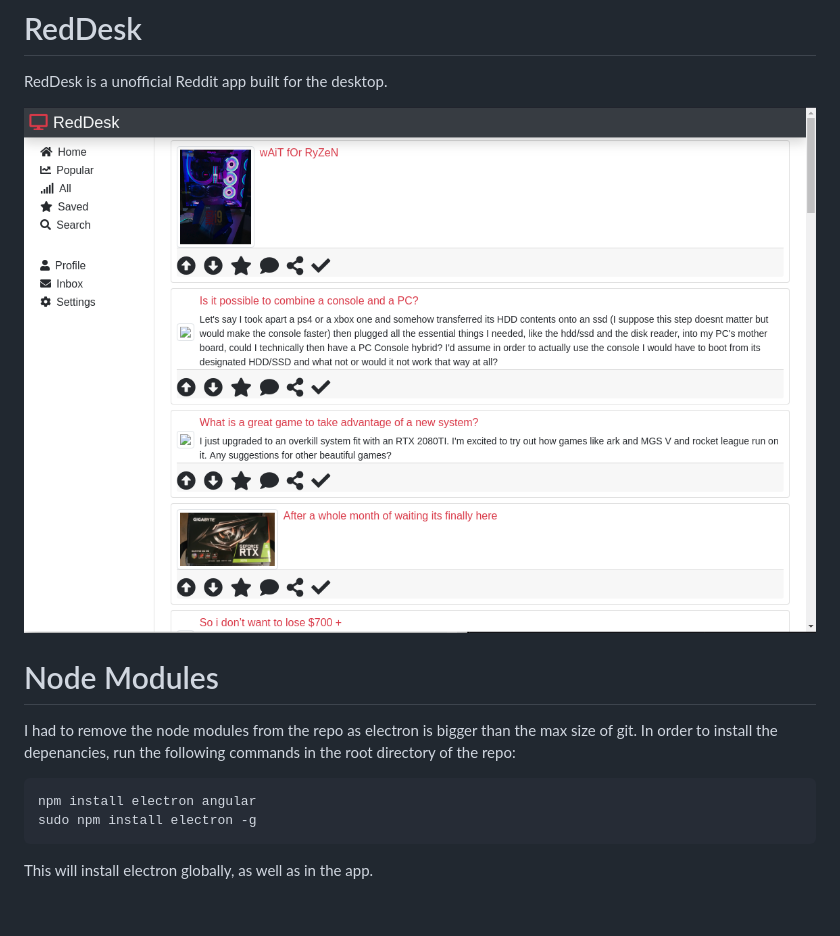
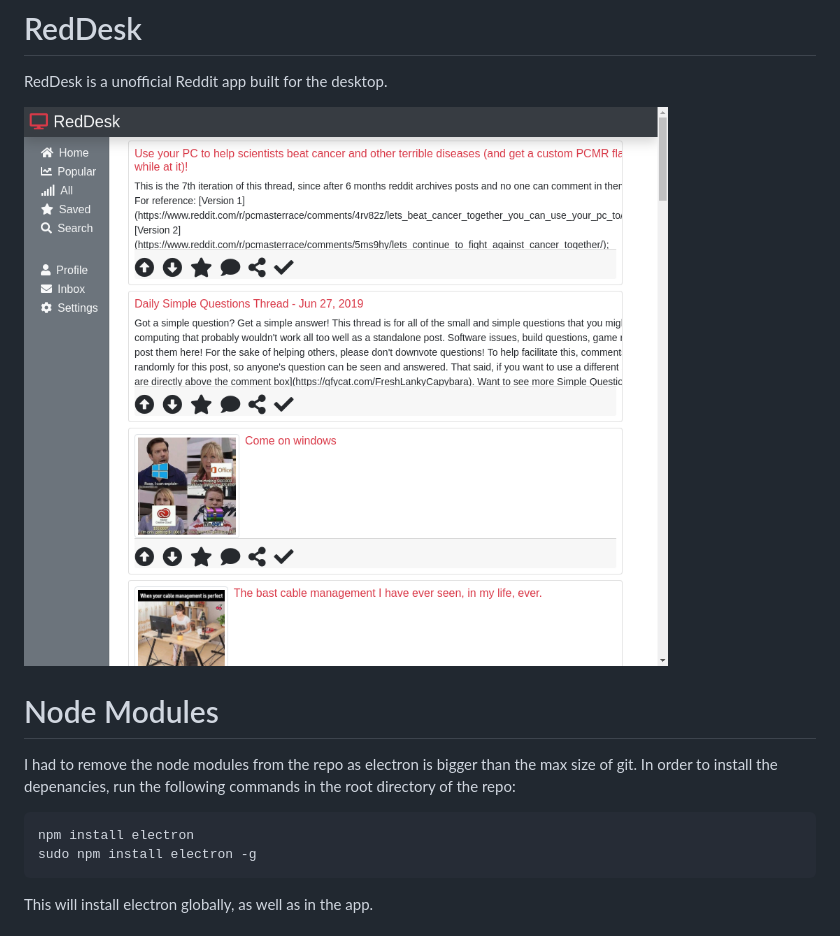
Before and after one commit to GlennCottam/RedDesk, a Markdown page: README.md, the part around the change. GitHub-like rendering; pictures changed too: readme/screenshot.png.

````diff
--- a/README.md
+++ b/README.md
@@ -7,7 +7,7 @@ RedDesk is a unofficial Reddit app built for the desktop.
 I had to remove the node modules from the repo as electron is bigger than the max size of git. In order to install the depenancies, run the following commands in the root directory of the repo:
 
 ```bash
-npm install electron angular
+npm install electron
 sudo npm install electron -g
 ```
 
````
Also changed, not shown: readme/screenshot2.png (added), 4 other files.
